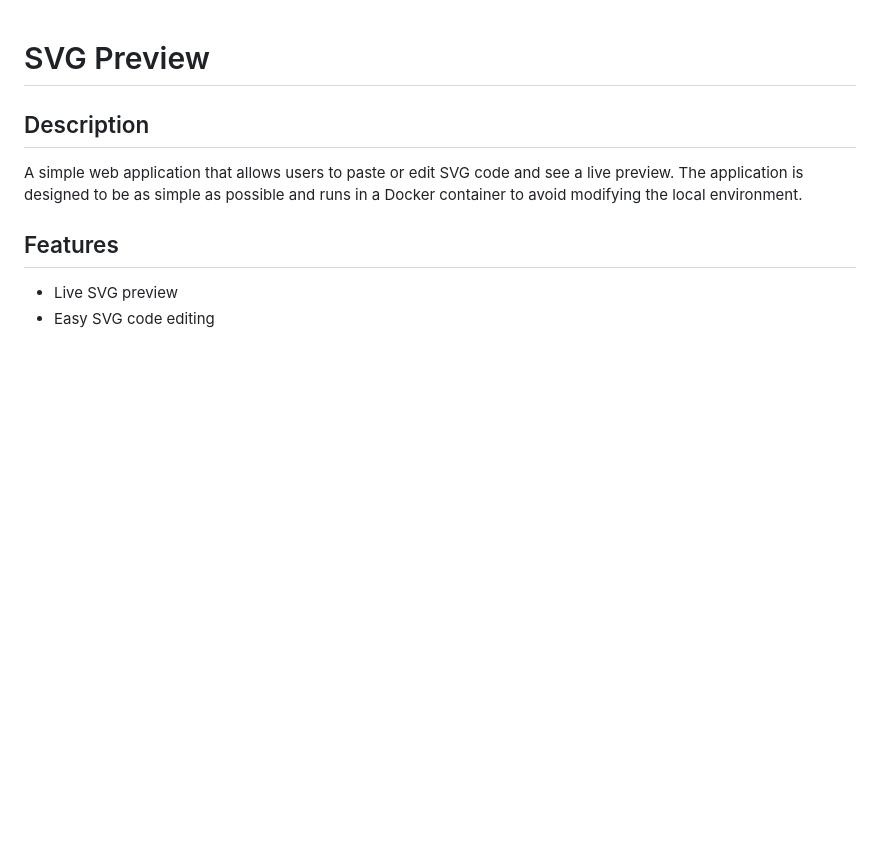
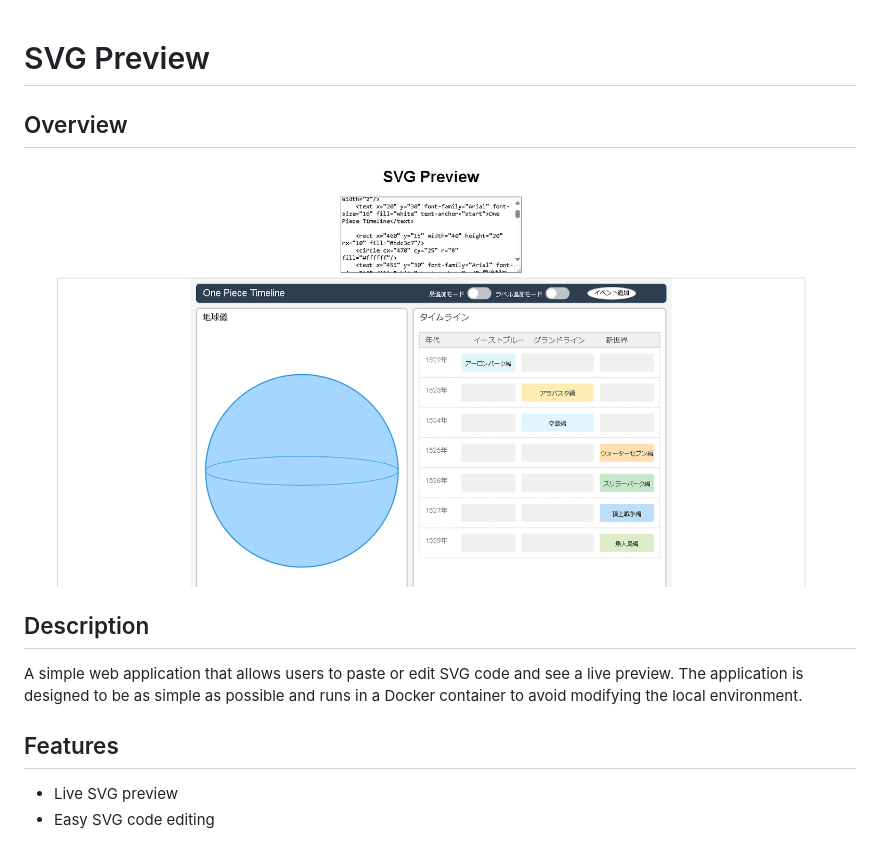
Before and after one commit to is0356xi/Preview-SVG, a Markdown page: README.md, the part around the change. Rendered like a GitHub page; pictures changed too: image.png (added); blank space fills up the shorter version.

```diff
--- a/README.md
+++ b/README.md
@@ -1,4 +1,8 @@
 # SVG Preview
+
+## Overview
+
+![alt text](image.png)
 
 ## Description
 
```
Also changed, not shown: 9 other files.
